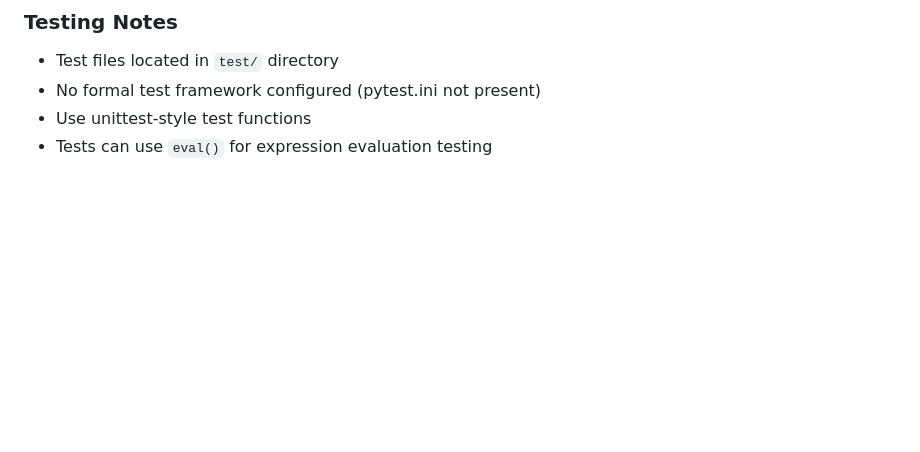
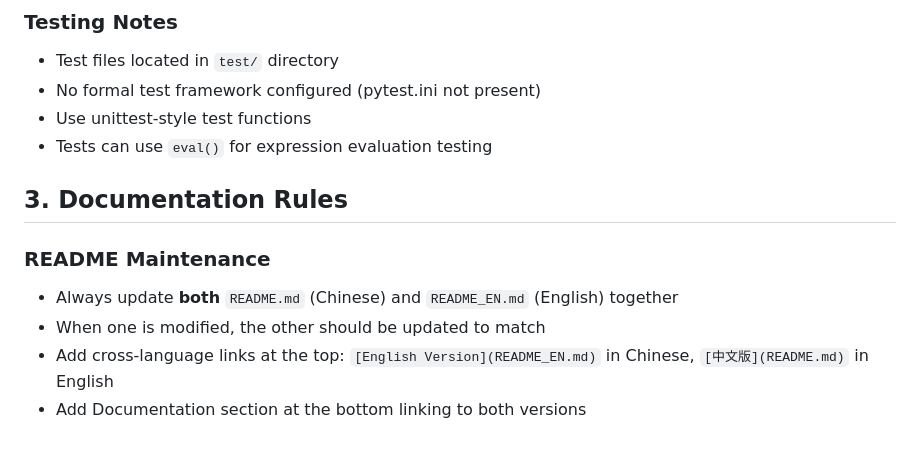
Before and after one commit to leaout/curs, a Markdown page: AGENTS.md, the part around the change. Rendered like a GitHub page; blank space fills up the shorter version.

Commit message:
docs: add README maintenance rules to AGENTS.md

```diff
--- a/AGENTS.md
+++ b/AGENTS.md
@@ -117,3 +117,11 @@ curs/
 - No formal test framework configured (pytest.ini not present)
 - Use unittest-style test functions
 - Tests can use `eval()` for expression evaluation testing
+
+## 3. Documentation Rules
+
+### README Maintenance
+- Always update **both** `README.md` (Chinese) and `README_EN.md` (English) together
+- When one is modified, the other should be updated to match
+- Add cross-language links at the top: `[English Version](README_EN.md)` in Chinese, `[中文版](README.md)` in English
+- Add Documentation section at the bottom linking to both versions
```
